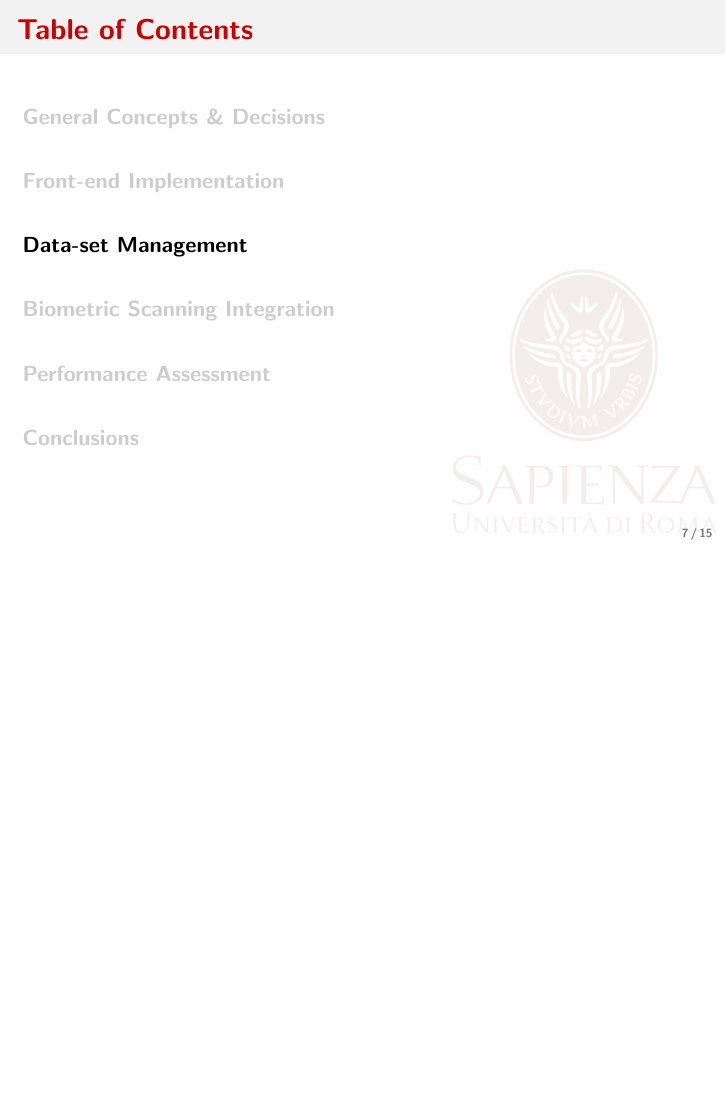
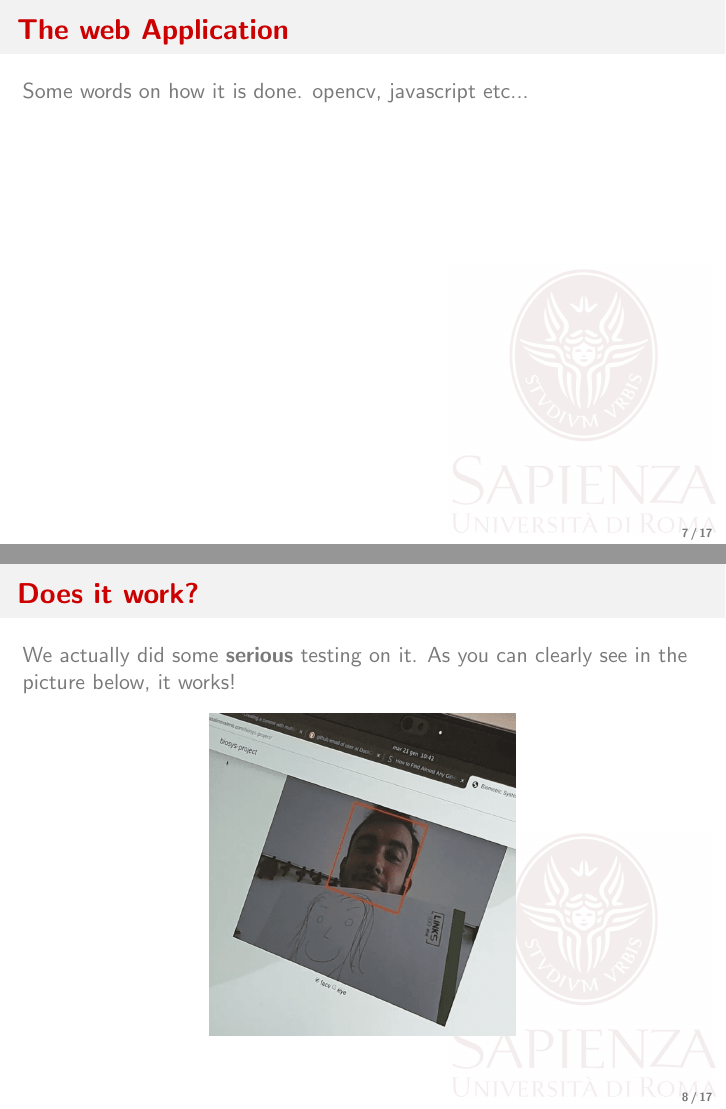
Before and after one commit to TobMTV/biosys-project, LaTeX slides (presentation/biosys-report.tex, which reads presentation/src/front-end.tex): page 7 of 15 before the commit and pages 7 and 8 of 17 after it, the two joined at a grey line, the shorter picture padded with empty space. Compiled offline with pdfLaTeX.

Commit message:
Added front-end slides to presentation... To be completed

```diff
--- /dev/null
+++ b/presentation/src/front-end.tex
@@ -0,0 +1,16 @@
+\begin{frame} \frametitle{The web Application}
+
+	Some words on how it is done. opencv, javascript etc...
+
+\end{frame}
+
+\begin{frame} \frametitle{Does it work?}
+
+	We actually did some \textbf{serious} testing on it. As you can
+	clearly see in the picture below, it works!
+	\begin{center}
+		\includegraphics[width=.45\textwidth]{img/serious-testing}
+	\end{center}
+
+
+\end{frame}
```
Also changed, not shown: presentation/biosys-report.tex (+1 -0 lines), presentation/biosys-report.pdf, presentation/img/serious-testing.png (added).
